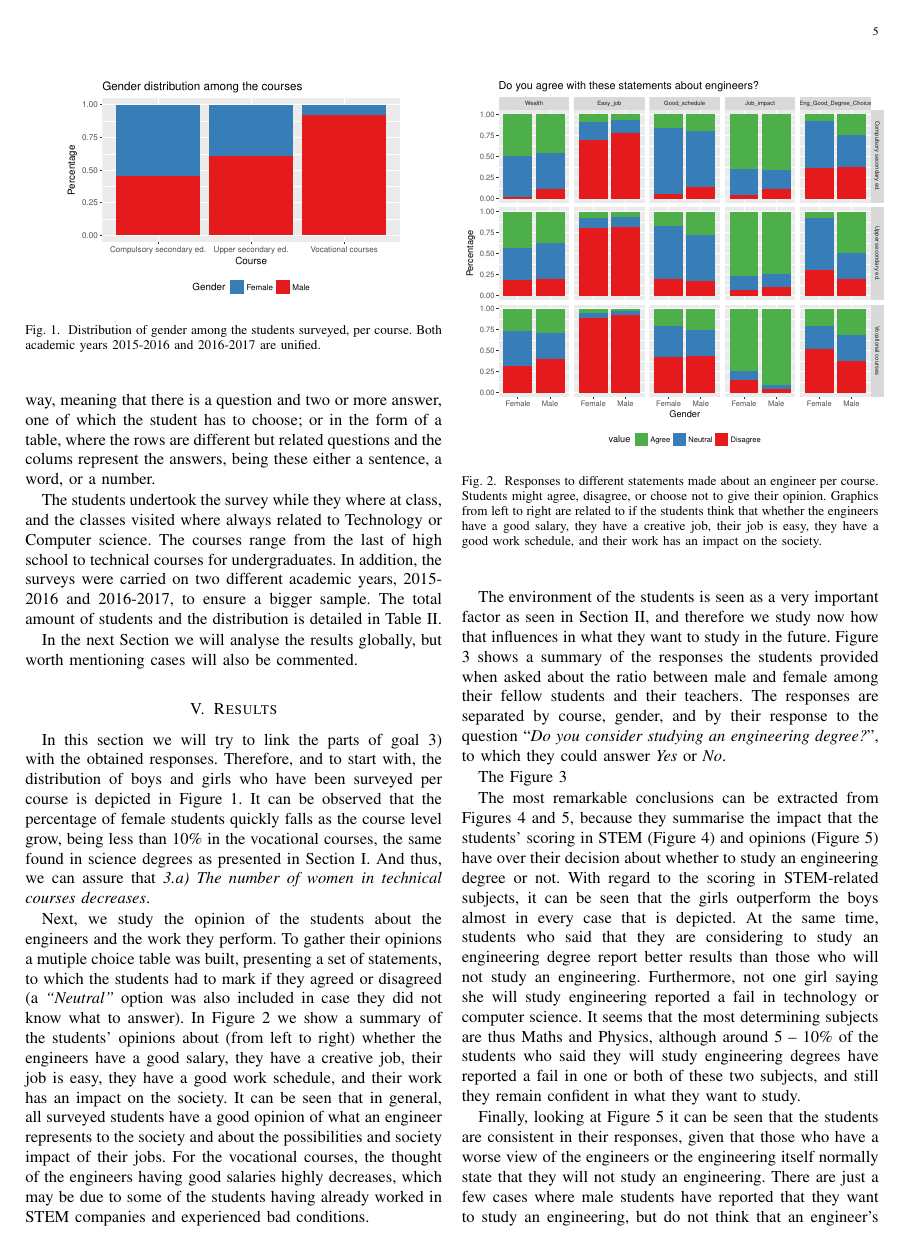
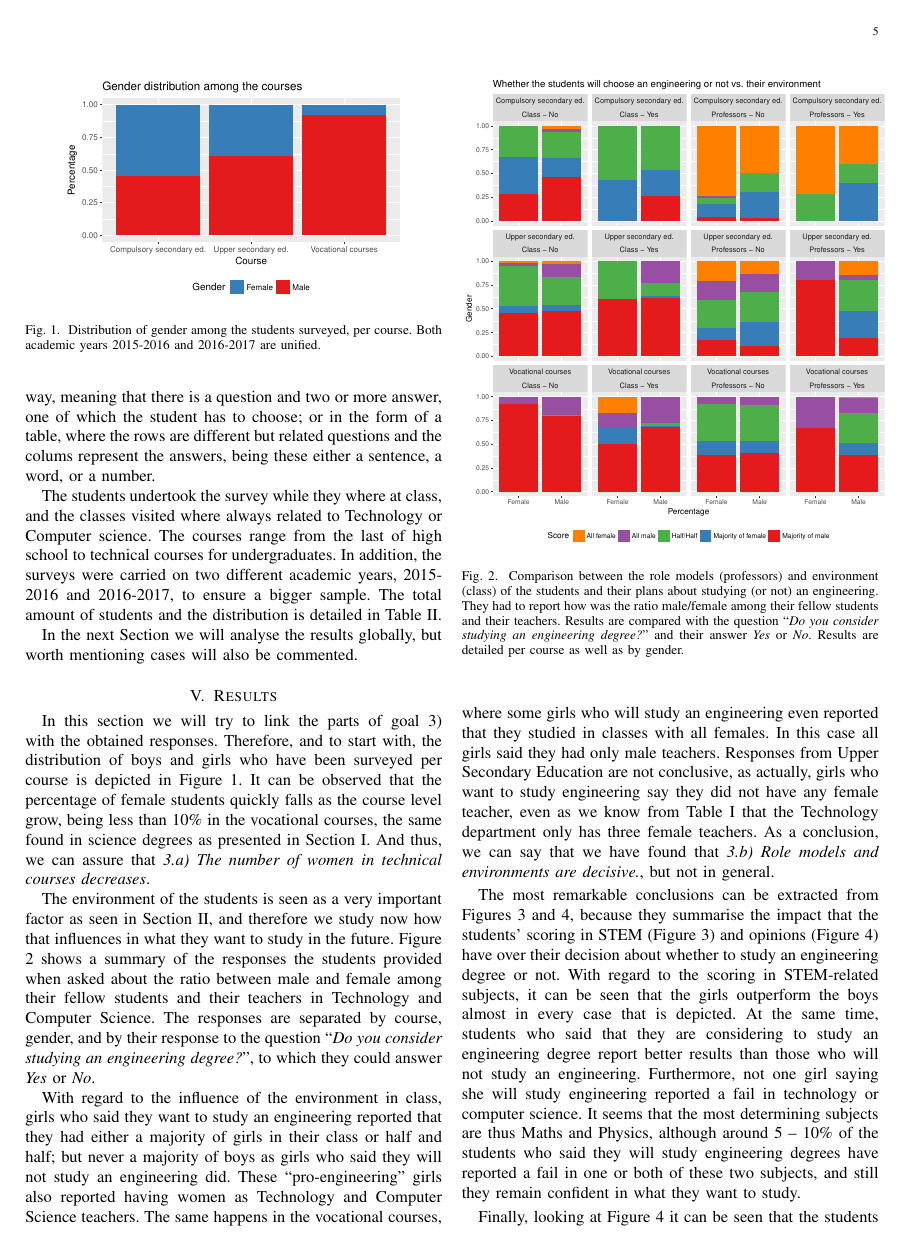
Before and after one commit to unintendedbear/IEEE-Transactions-on-Education, a LaTeX paper (genderEngineering.tex): page 5 of 8. Compiled offline with pdfLaTeX; a missing font is replaced by an installed copy or a similar font; a LaTeX package or settings file that is missing is left out.

Commit message:
Adding results about influence of environment and role models

```diff
--- a/genderEngineering.tex
+++ b/genderEngineering.tex
@@ -615,16 +615,16 @@ In this section we will try to link the parts of goal 3) with the obtained respo
 %  \label{fig:future}
 %\end{figure}
 
-Next, we study the opinion of the students about the engineers and the work they perform. To gather their opinions a mutiple choice table was built, presenting a set of statements, to which the students had to mark if they agreed or disagreed (a \textit{``Neutral''} option was also included in case they did not know what to answer). In Figure \ref{fig:opinions} we show a summary of the students' opinions about (from left to right) whether the engineers have a good salary, they have a creative job, their job is easy, they have a good work schedule, and their work has an impact on the society. It can be seen that in general, all surveyed students have a good opinion of what an engineer represents to the society and about the possibilities and society impact of their jobs. For the vocational courses, the thought of the engineers having good salaries highly decreases, which may be due to some of the students having already worked in STEM companies and experienced bad conditions.
+%Next, we study the opinion of the students about the engineers and the work they perform. To gather their opinions a mutiple choice table was built, presenting a set of statements, to which the students had to mark if they agreed or disagreed (a \textit{``Neutral''} option was also included in case they did not know what to answer). In Figure \ref{fig:opinions} we show a summary of the students' opinions about (from left to right) whether the engineers have a good salary, they have a creative job, their job is easy, they have a good work schedule, and their work has an impact on the society. It can be seen that in general, all surveyed students have a good opinion of what an engineer represents to the society and about the possibilities and society impact of their jobs. For the vocational courses, the thought of the engineers having good salaries highly decreases, which may be due to some of the students having already worked in STEM companies and experienced bad conditions.
+%
+%\begin{figure}
+%  \centering
+%  \includegraphics[width=0.5\textwidth]{img/engineer_opinions.pdf}
+%  \caption{Responses to different statements made about an engineer per course. Students might agree, disagree, or choose not to give their opinion. Graphics from left to right are related to if the students think that whether the engineers have a good salary, they have a creative job, their job is easy, they have a good work schedule, and their work has an impact on the society.}
+%  \label{fig:opinions}
+%\end{figure}
 
-\begin{figure}
-  \centering
-  \includegraphics[width=0.5\textwidth]{img/engineer_opinions.pdf}
-  \caption{Responses to different statements made about an engineer per course. Students might agree, disagree, or choose not to give their opinion. Graphics from left to right are related to if the students think that whether the engineers have a good salary, they have a creative job, their job is easy, they have a good work schedule, and their work has an impact on the society.}
-  \label{fig:opinions}
-\end{figure}
-
-The environment of the students is seen as a very important factor as seen in Section \ref{sec:factores}, and therefore we study now how that influences in what they want to study in the future. Figure \ref{fig:influences} shows a summary of the responses the students provided when asked about the ratio between male and female among their fellow students and their teachers. The responses are separated by course, gender, and by their response to the question ``\textit{Do you consider studying an engineering degree?}'', to which they could answer \textit{Yes} or \textit{No}.
+The environment of the students is seen as a very important factor as seen in Section \ref{sec:factores}, and therefore we study now how that influences in what they want to study in the future. Figure \ref{fig:influences} shows a summary of the responses the students provided when asked about the ratio between male and female among their fellow students and their teachers in Technology and Computer Science. The responses are separated by course, gender, and by their response to the question ``\textit{Do you consider studying an engineering degree?}'', to which they could answer \textit{Yes} or \textit{No}.
 
 \begin{figure}
 	\centering
@@ -633,7 +633,7 @@ The environment of the students is seen as a very important factor as seen in Se
 	\label{fig:influences}
 \end{figure}
 
-The Figure \ref{fig:influences}
+With regard to the influence of the environment in class, girls who said they want to study an engineering reported that they had either a majority of girls in their class or half and half; but never a majority of boys as girls who said they will not study an engineering did. These ``pro-engineering'' girls also reported having women as Technology and Computer Science teachers. The same happens in the vocational courses, where some girls who will study an engineering even reported that they studied in classes with all females. In this case all girls said they had only male teachers. Responses from Upper Secondary Education are not conclusive, as actually, girls who want to study engineering say they did not have any female teacher, even as we know from Table \ref{tab:teachers} that the Technology department only has three female teachers. As a conclusion, we can say that we have found that \textit{3.b) Role models and environments are decisive.}, but not in general.
 
 The most remarkable conclusions can be extracted from Figures \ref{fig:futurevsscore} and \ref{fig:futurevsopinion}, because they summarise the impact that the students' scoring in STEM (Figure \ref{fig:futurevsscore}) and opinions (Figure \ref{fig:futurevsopinion}) have over their decision about whether to study an engineering degree or not. With regard to the scoring in STEM-related subjects, it can be seen that the girls outperform the boys almost in every case that is depicted. At the same time, students who said that they are considering to study an engineering degree report better results than those who will not study an engineering. Furthermore, not one girl saying she will study engineering reported a fail in technology or computer science. It seems that the most determining subjects are thus Maths and Physics, although around 5 -- 10\% of the students who said they will study engineering degrees have reported a fail in one or both of these two subjects, and still they remain confident in what they want to study.
 
```
Also changed, not shown: genderEngineering.bib (+1 -1 lines).
